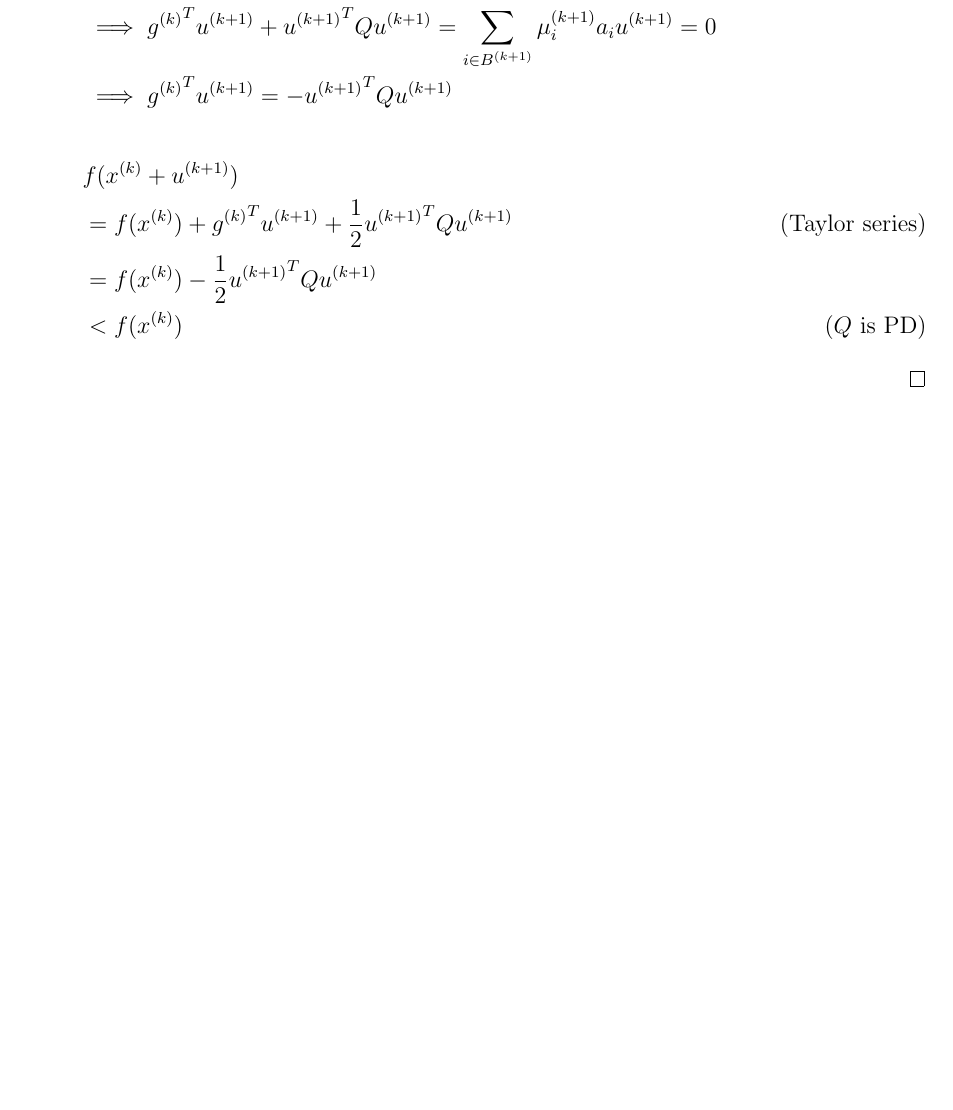
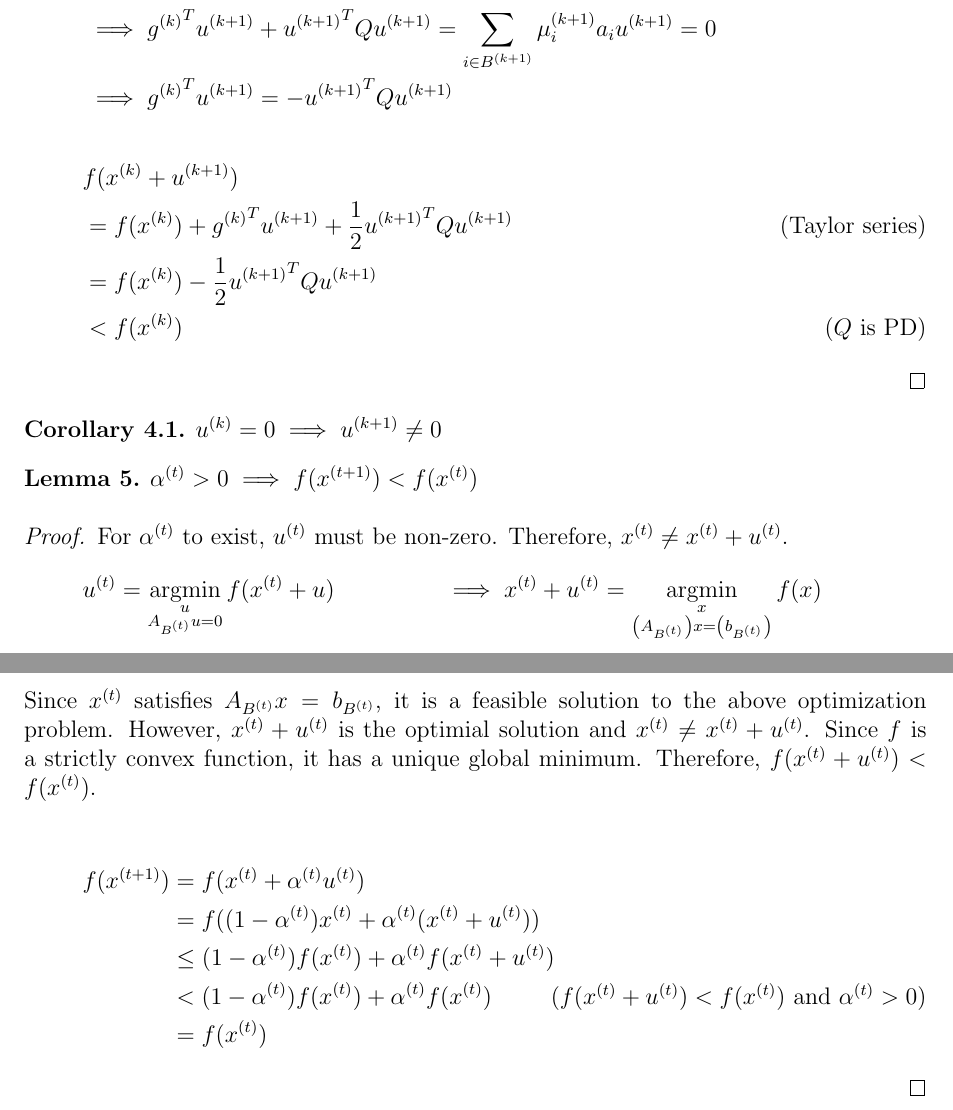
Before and after one commit to sharmaeklavya2/notes-source, a LaTeX document (src/cmo/15-active-set-method.tex): part of page 6 of 6 before the commit and two parts of pages 6 and 7 of 7 after it, the two joined at a grey line, cut so that both start at the same text, the shorter picture padded with empty space. Compiled offline with pdfLaTeX; a LaTeX package or settings file that is missing is left out.

Commit message:
cmo: add content to active-set method

```diff
--- a/src/cmo/15-active-set-method.tex
+++ b/src/cmo/15-active-set-method.tex
@@ -265,4 +265,32 @@ $\forall i \in B^{(k+1)}, a_i^T\mu^{(k+1)}_i = 0$. Therefore,
 \end{align*}
 \end{proof}
 
+\begin{corollary}
+$u^{(k)} = 0 \implies u^{(k+1)} \neq 0$
+\end{corollary}
+
+\begin{lemma}
+$\alpha^{(t)} > 0 \implies f(x^{(t+1)}) < f(x^{(t)})$
+\end{lemma}
+\begin{proof}
+For $\alpha^{(t)}$ to exist, $u^{(t)}$ must be non-zero.
+Therefore, $x^{(t)} \neq x^{(t)} + u^{(t)}$.
+\[ u^{(t)} = \argmin_{\substack{u \\ A_{B^{(t)}}u = 0}} f(x^{(t)} + u)
+\\ \implies x^{(t)} + u^{(t)} = \argmin_{\substack{x \\ \left(A_{B^{(t)}}\right)x = \left(b_{B^{(t)}}\right)}} f(x) \]
+Since $x^{(t)}$ satisfies $A_{B^{(t)}}x = b_{B^{(t)}}$,
+it is a feasible solution to the above optimization problem.
+However, $x^{(t)} + u^{(t)}$ is the optimial solution and $x^{(t)} \neq x^{(t)} + u^{(t)}$.
+Since $f$ is a strictly convex function, it has a unique global minimum.
+Therefore, $f(x^{(t)} + u^{(t)}) < f(x^{(t)})$.
+
+\begin{align*}
+f(x^{(t+1)}) &= f(x^{(t)} + \alpha^{(t)}u^{(t)})
+\\ &= f((1-\alpha^{(t)})x^{(t)} + \alpha^{(t)}(x^{(t)} + u^{(t)}))
+\\ &\le (1-\alpha^{(t)})f(x^{(t)}) + \alpha^{(t)}f(x^{(t)} + u^{(t)})
+\\ &< (1-\alpha^{(t)})f(x^{(t)}) + \alpha^{(t)}f(x^{(t)})
+\tag{$f(x^{(t)} + u^{(t)}) < f(x^{(t)})$ and $\alpha^{(t)} > 0$}
+\\ &= f(x^{(t)})
+\end{align*}
+\end{proof}
+
 \end{document}
```
